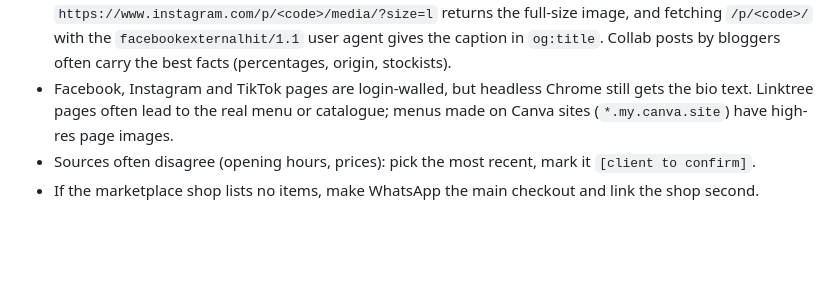
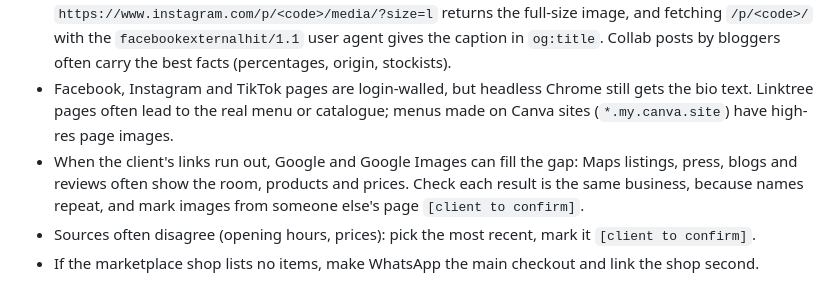
Before and after one commit to wenkeeeeeeee/website-build-kit, a Markdown page: prompts/website-playbook.md, the part around the change. GitHub-like rendering; blank space fills up the shorter version.

```diff
--- a/prompts/website-playbook.md
+++ b/prompts/website-playbook.md
@@ -210,5 +210,8 @@ choreographed, so a screenshot or frame counter won't show it.
   in `og:title`. Collab posts by bloggers often carry the best facts (percentages, origin, stockists).
 - Facebook, Instagram and TikTok pages are login-walled, but headless Chrome still gets the bio text. Linktree pages
   often lead to the real menu or catalogue; menus made on Canva sites (`*.my.canva.site`) have high-res page images.
+- When the client's links run out, Google and Google Images can fill the gap: Maps listings, press, blogs and reviews
+  often show the room, products and prices. Check each result is the same business, because names repeat, and mark
+  images from someone else's page `[client to confirm]`.
 - Sources often disagree (opening hours, prices): pick the most recent, mark it `[client to confirm]`.
 - If the marketplace shop lists no items, make WhatsApp the main checkout and link the shop second.
```
Also changed, not shown: prompts/office/research.md (+9 -3 lines).
